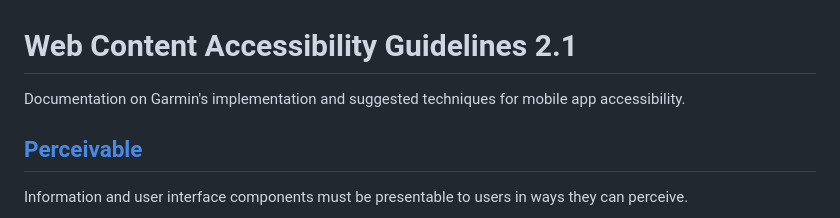
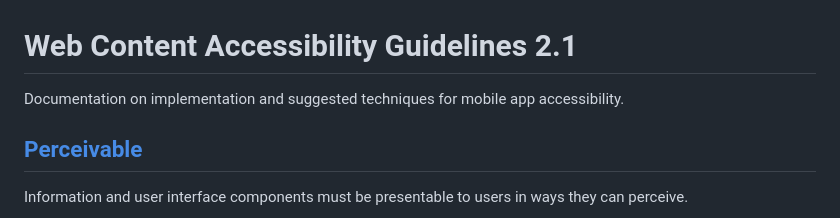
Before and after one commit to ashleyng/StaticSiteTest, a Markdown page: index.md, the part around the change. Drawn GitHub-style.

```diff
--- a/index.md
+++ b/index.md
@@ -1,5 +1,5 @@
 # Web Content Accessibility Guidelines 2.1
-Documentation on Garmin's implementation and suggested techniques for mobile app accessibility.
+Documentation on implementation and suggested techniques for mobile app accessibility.
 ## [Perceivable](Perceivable.md)
 Information and user interface components must be presentable to users in ways they can perceive.
 ### Guideline 1.1 Text Alternatives
```
